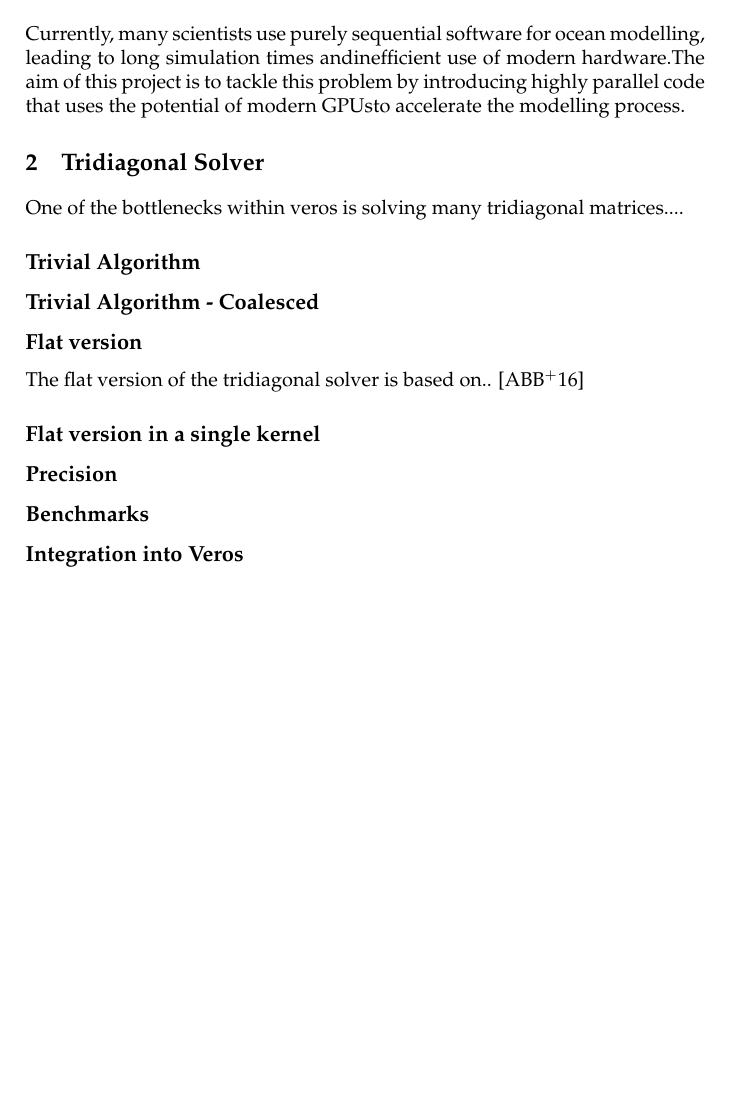
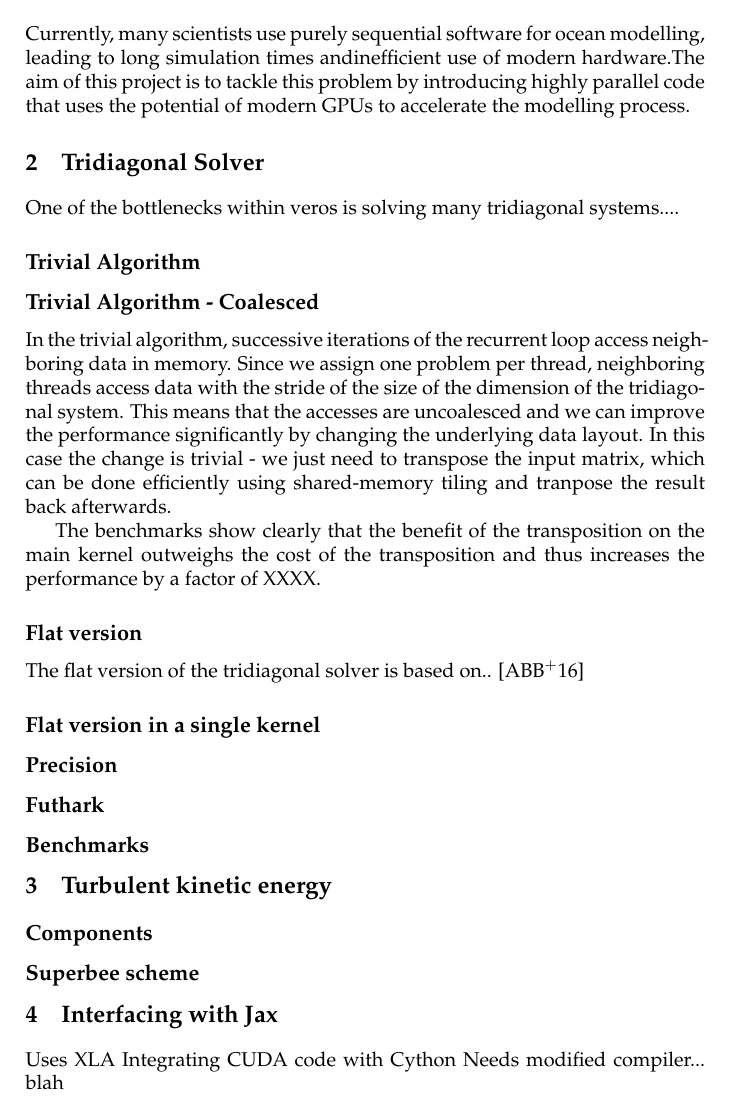
Before and after one commit to Sefrin/ocean_modelling, a LaTeX book (report/main.tex): part of page 2 of 3, cut so that both start at the same text, the shorter picture padded with empty space. Compiled offline with pdfLaTeX.

Commit message:
some report

```diff
--- a/report/main.tex
+++ b/report/main.tex
@@ -75,17 +75,33 @@
 %%  ==================================================================
 %%  End title page
 \section{Introduction}
-Currently, many scientists use purely sequential software for ocean modelling, leading to long simulation times andinefficient use of modern hardware.The aim of this project is to tackle this problem by introducing highly parallel code that uses the potential of modern GPUsto accelerate the modelling process.
+Currently, many scientists use purely sequential software for ocean modelling, leading to long simulation times andinefficient use of modern hardware.The aim of this project is to tackle this problem by introducing highly parallel code that uses the potential of modern GPUs to accelerate the modelling process.
 \section{Tridiagonal Solver}
-One of the bottlenecks within veros is solving many tridiagonal matrices....
+One of the bottlenecks within veros is solving many tridiagonal systems....
 \subsection{Trivial Algorithm}
 \subsection{Trivial Algorithm - Coalesced}
+In the trivial algorithm, successive iterations of the recurrent loop access neighboring data in memory.
+Since we assign one problem per thread, neighboring threads access data with the stride of the size of the dimension of the tridiagonal system. This means that the accesses are uncoalesced and we can improve the performance significantly by changing the underlying data layout.
+In this case the change is trivial - we just need to transpose the input matrix, which can be done efficiently using shared-memory tiling and tranpose the result back afterwards.
+
+The benchmarks show clearly that the benefit of the transposition on the main kernel outweighs the cost of the transposition and thus increases the performance by a factor of XXXX.
 \subsection{Flat version}
 The flat version of the tridiagonal solver is based on.. \cite{andreetta2016finpar}
 \subsection{Flat version in a single kernel}
 \subsection{Precision}
+\subsection{Futhark}
 \subsection{Benchmarks}
-\subsection{Integration into Veros}
+
+\section{Turbulent kinetic energy}
+\subsection{Components}
+\subsection{Superbee scheme}
+
+\section{Interfacing with Jax}
+Uses XLA
+Integrating CUDA code with Cython
+Needs modified compiler... blah
+
+
 
 \bibliographystyle{alphadin}
 \bibliography{main}
```
Also changed, not shown: report/main.pdf.
